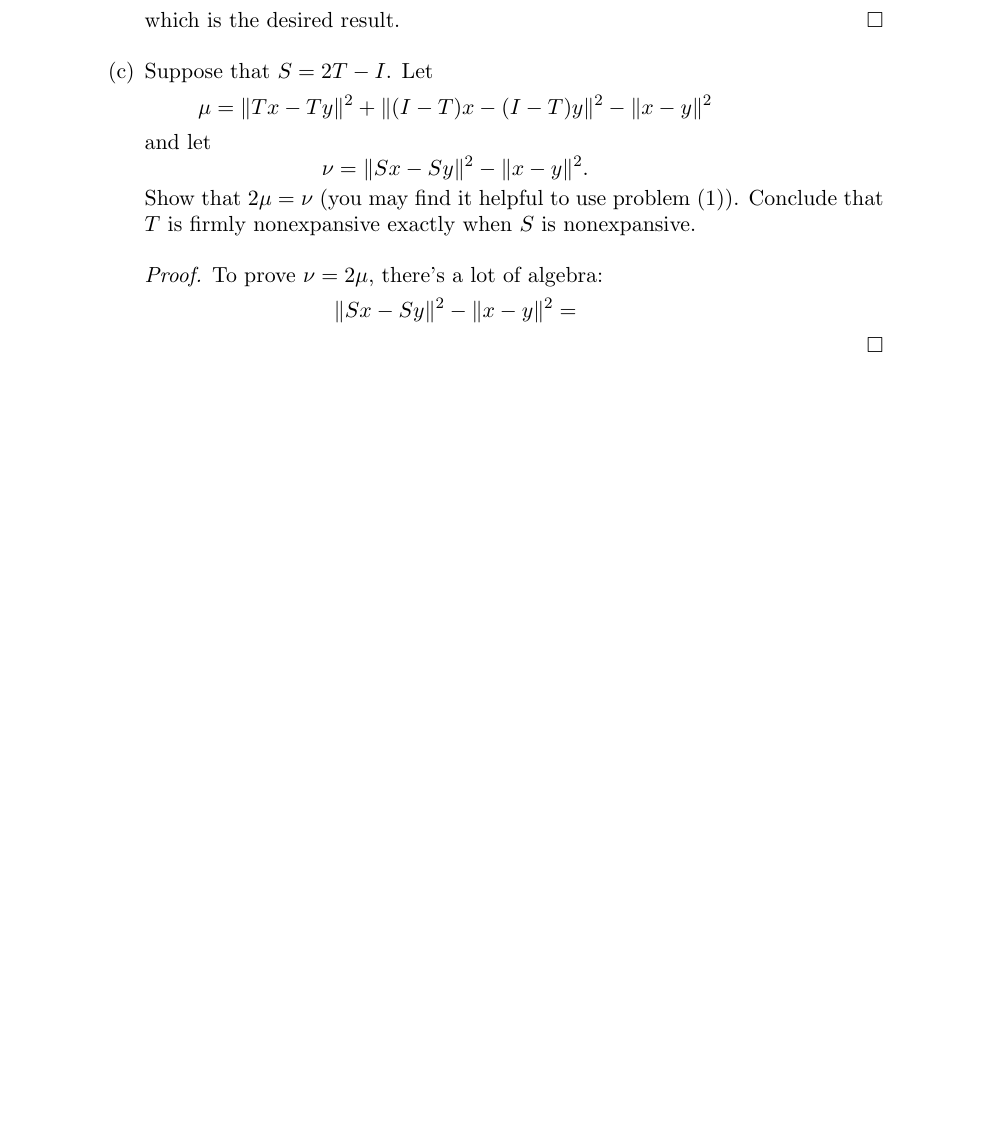
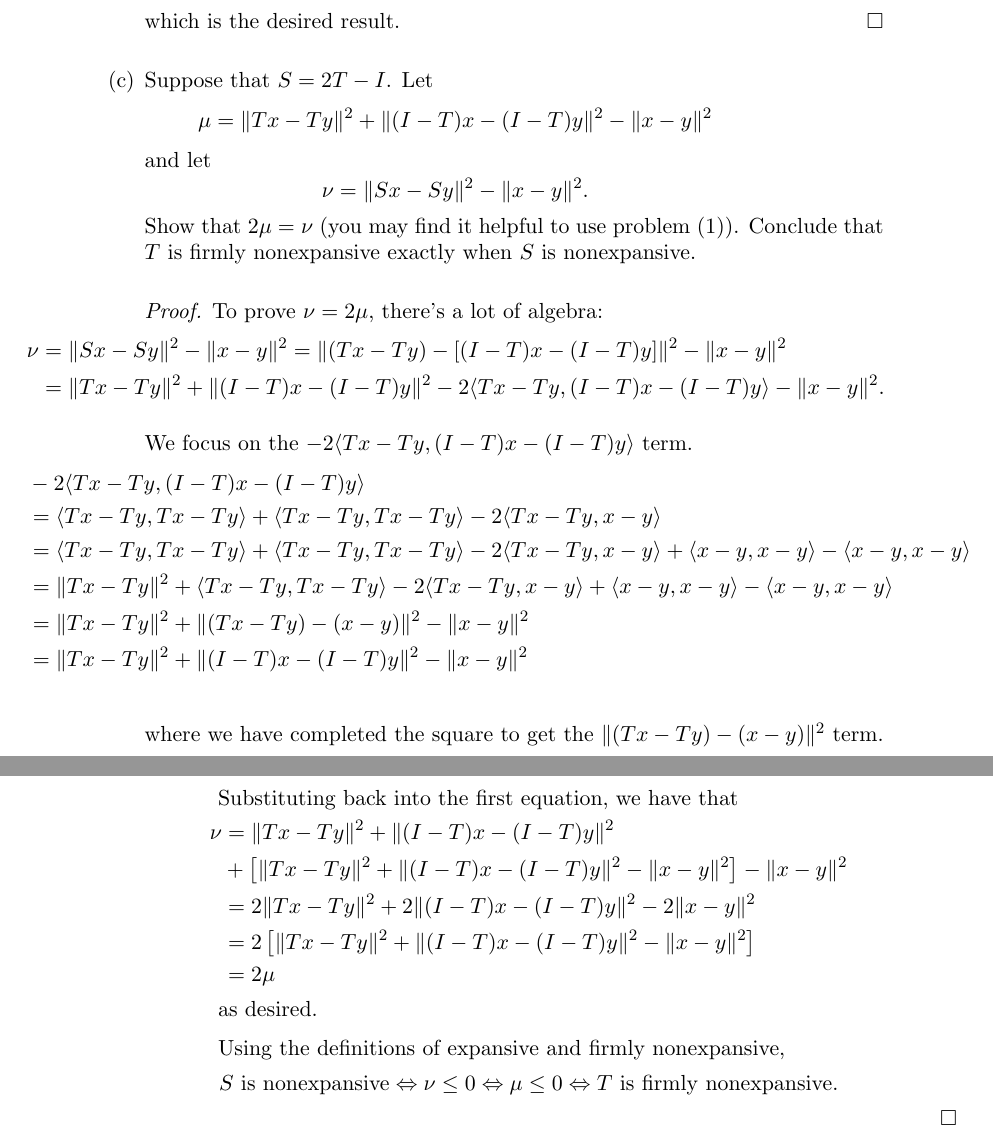
Before and after one commit to ppham27/amath515, a LaTeX problem sheet (hw4/515Hw4.tex): part of page 3 of 4 before the commit and two parts of pages 3 and 4 of 5 after it, the two joined at a grey line, cut so that both start at the same text, the shorter picture padded with empty space. Compiled offline with pdfLaTeX.

Commit message:
finish theoretical part

```diff
--- a/hw4/515Hw4.tex
+++ b/hw4/515Hw4.tex
@@ -185,8 +185,44 @@ $T$ is firmly nonexpansive exactly when $S$ is nonexpansive.
 \begin{proof}
   To prove $\nu = 2\mu$, there's a lot of algebra:
   \begin{align*}
-    \|Sx - Sy\|^2 - \|x-y\|^2
-    &=
+    \nu &=\|Sx - Sy\|^2 - \|x-y\|^2
+    = \|(Tx - Ty) - [(I - T)x - (I - T)y]\|^2  - \|x-y\|^2 \\
+    &= \|Tx - Ty\|^2 + \|(I - T)x - (I - T)y\|^2
+      - 2\langle Tx - Ty, (I - T)x - (I - T)y\rangle - \|x-y\|^2.
+  \end{align*}
+
+  We focus on the $-2\langle Tx - Ty, (I - T)x - (I - T)y\rangle$ term.
+  \begin{align*}
+    &-2\langle Tx - Ty, (I - T)x - (I - T)y\rangle \\
+    &= \langle Tx - Ty, Tx - Ty \rangle + \langle Tx - Ty, Tx - Ty \rangle
+      - 2\langle Tx - Ty, x - y \rangle \\
+    &= \langle Tx - Ty, Tx - Ty \rangle + \langle Tx - Ty, Tx - Ty \rangle
+      - 2\langle Tx - Ty, x - y \rangle + \langle x - y, x - y \rangle - \langle x - y, x - y \rangle \\
+    &= \| Tx - Ty \|^2 + \langle Tx - Ty, Tx - Ty \rangle
+      - 2\langle Tx - Ty, x - y \rangle + \langle x - y, x - y \rangle - \langle x - y, x - y \rangle \\
+    &= \| Tx - Ty \|^2 + \| (Tx - Ty) - (x-y) \|^2 - \| x - y \|^2 \\
+    &= \| Tx - Ty \|^2 + \| (I - T)x - (I- T)y\|^2 - \| x - y \|^2 \\
+  \end{align*}
+  where we have completed the square to get the $\| (Tx - Ty) - (x-y) \|^2$
+  term.
+
+  Substituting back into the first equation, we have that
+  \begin{align*}
+    \nu
+    &= \|Tx - Ty\|^2 + \|(I - T)x - (I - T)y\|^2 \\
+    &+ \left[\| Tx - Ty \|^2 + \| (I - T)x - (I- T)y\|^2 - \| x - y \|^2\right] - \|x-y\|^2 \\
+    &= 2\|Tx - Ty\|^2 + 2\|(I - T)x - (I - T)y\|^2 - 2\| x - y \|^2 \\
+    &= 2\left[\|Tx - Ty\|^2 + \|(I - T)x - (I - T)y\|^2 - \| x - y \|^2\right] \\
+    &= 2\mu
+  \end{align*}
+  as desired.
+
+  Using the definitions of expansive and firmly nonexpansive,
+  \begin{align*}
+    \text{$S$ is nonexpansive}
+    \Leftrightarrow \nu \leq 0
+    \Leftrightarrow \mu \leq 0
+    \Leftrightarrow \text{$T$ is firmly nonexpansive.}
   \end{align*}
 \end{proof}
 
```
Also changed, not shown: hw4/515Hw4.pdf.
